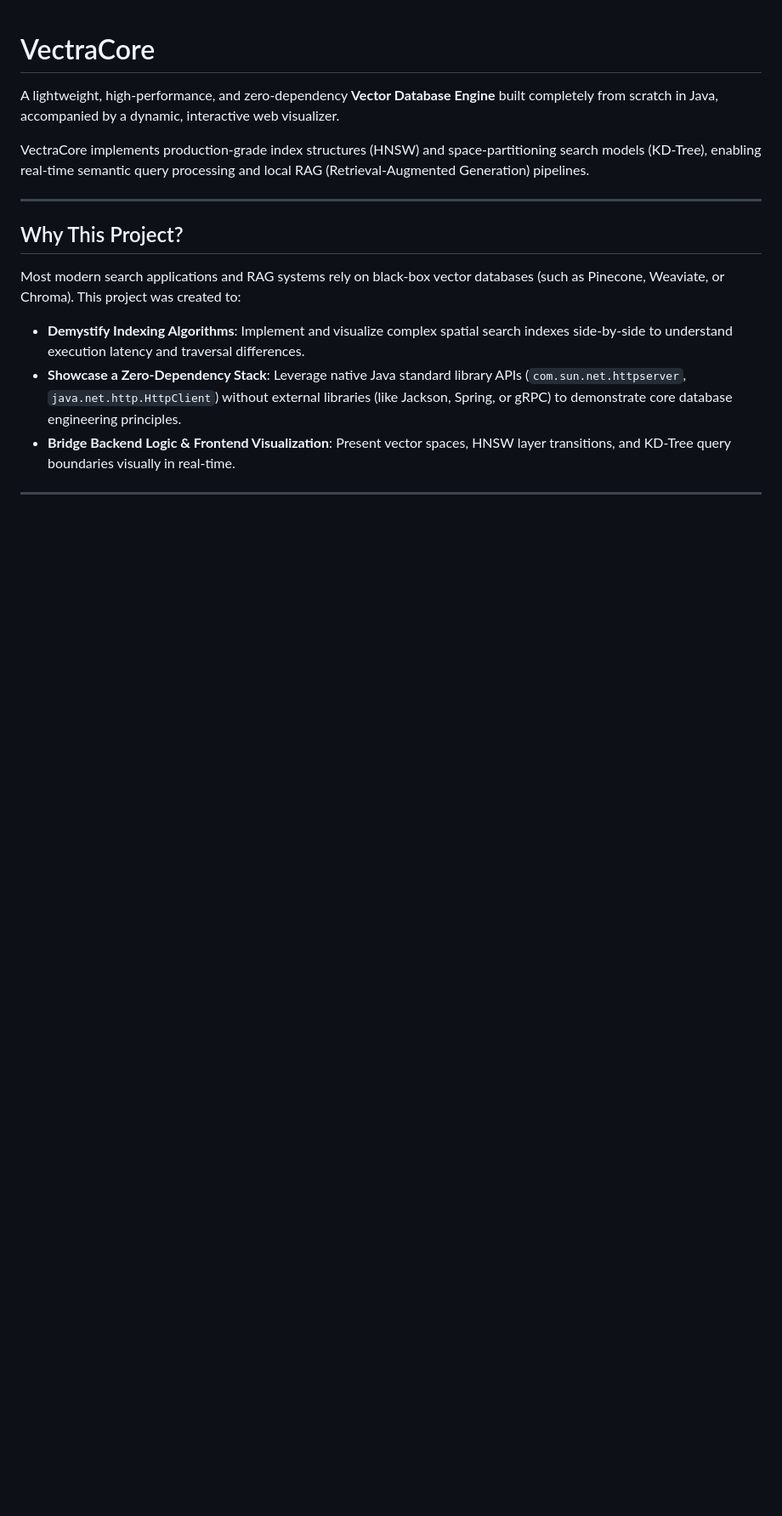
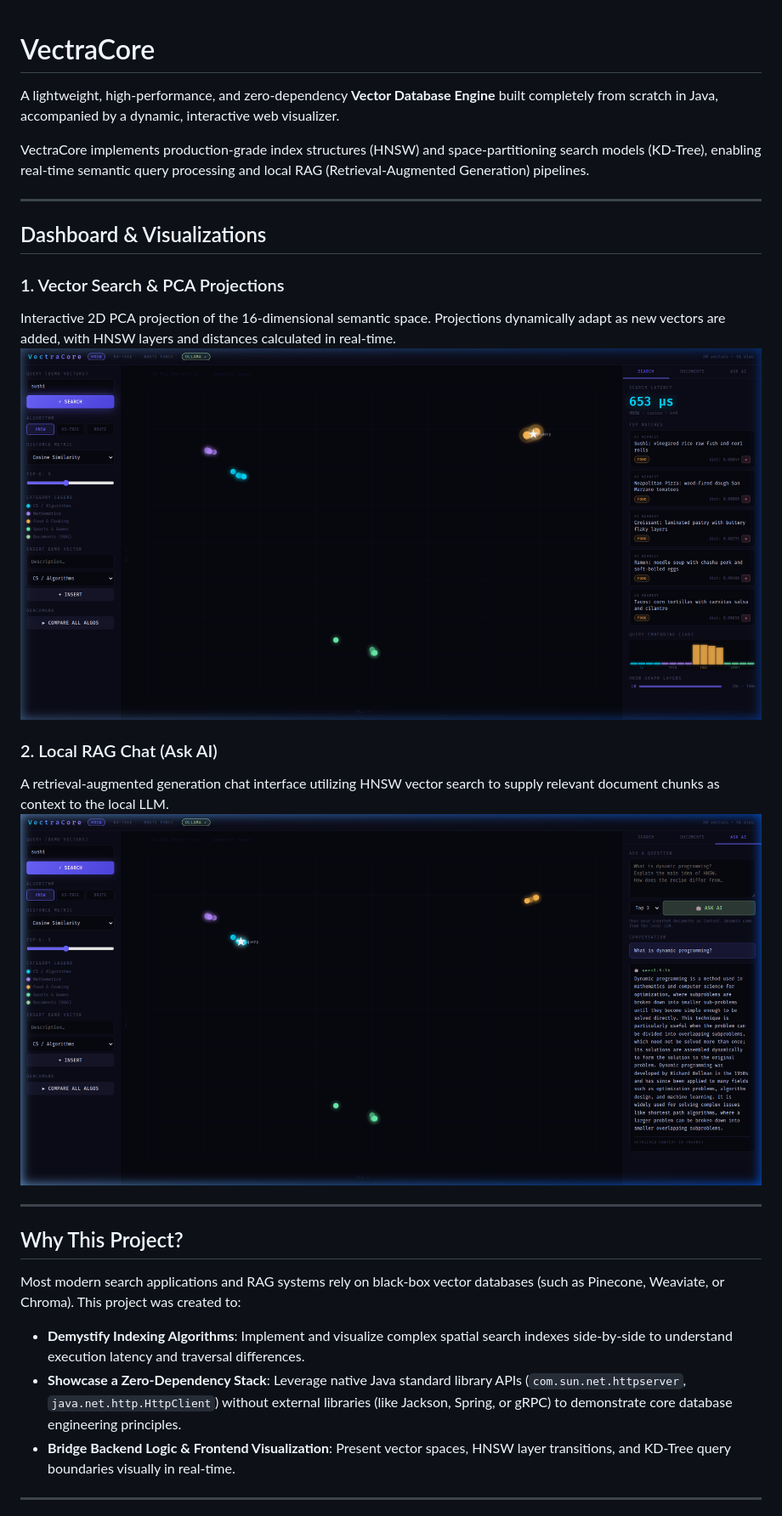
Before and after one commit to abhishekkp00/VectraCore, a Markdown page: README.md, the part around the change. Shown at 85% size. Drawn GitHub-style; pictures changed too: assets/rag_demo.png (added), assets/search_demo.png (added); blank space fills up the shorter version.

Commit message:
docs: add dashboard and RAG features demonstration screenshots to README

```diff
--- a/README.md
+++ b/README.md
@@ -3,6 +3,18 @@
 A lightweight, high-performance, and zero-dependency **Vector Database Engine** built completely from scratch in Java, accompanied by a dynamic, interactive web visualizer.
 
 VectraCore implements production-grade index structures (HNSW) and space-partitioning search models (KD-Tree), enabling real-time semantic query processing and local RAG (Retrieval-Augmented Generation) pipelines.
+
+---
+
+## Dashboard & Visualizations
+
+### 1. Vector Search & PCA Projections
+Interactive 2D PCA projection of the 16-dimensional semantic space. Projections dynamically adapt as new vectors are added, with HNSW layers and distances calculated in real-time.
+![Vector Search Dashboard](assets/search_demo.png)
+
+### 2. Local RAG Chat (Ask AI)
+A retrieval-augmented generation chat interface utilizing HNSW vector search to supply relevant document chunks as context to the local LLM.
+![RAG Ask AI Dashboard](assets/rag_demo.png)
 
 ---
 
```
